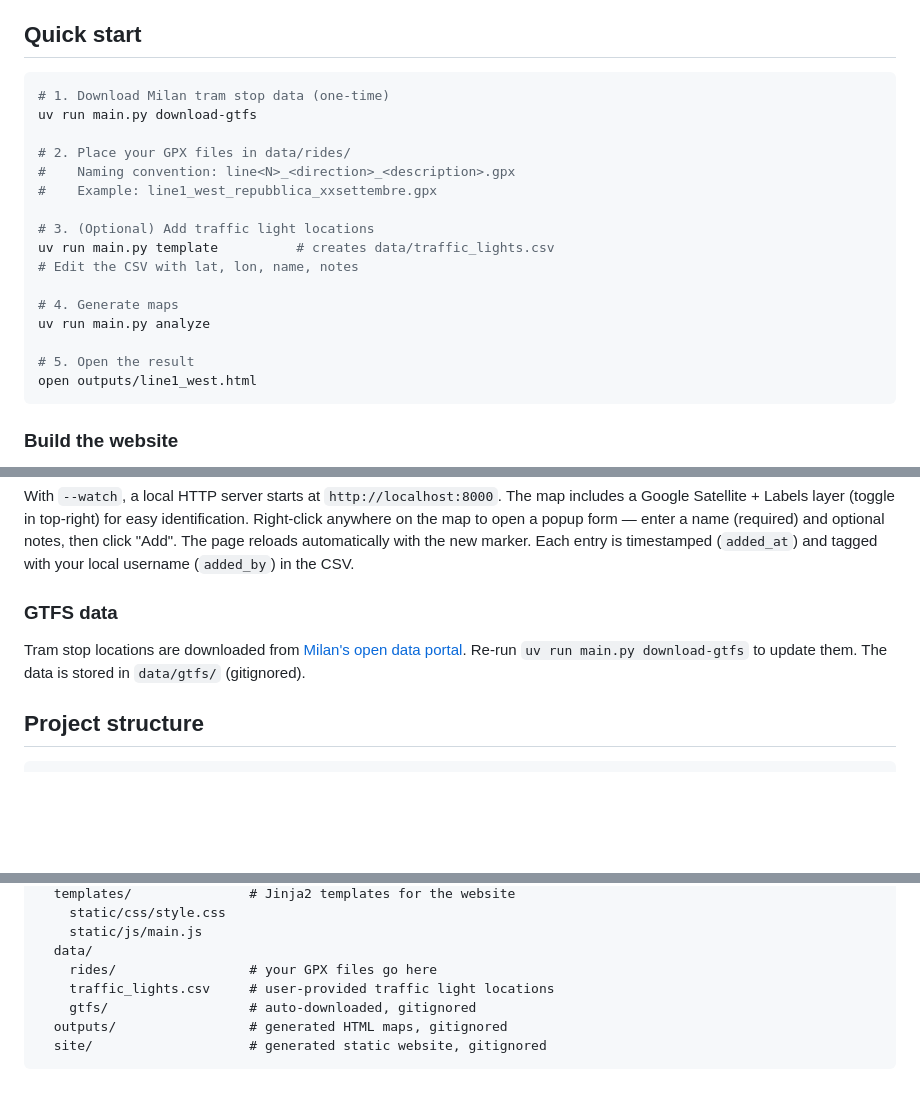
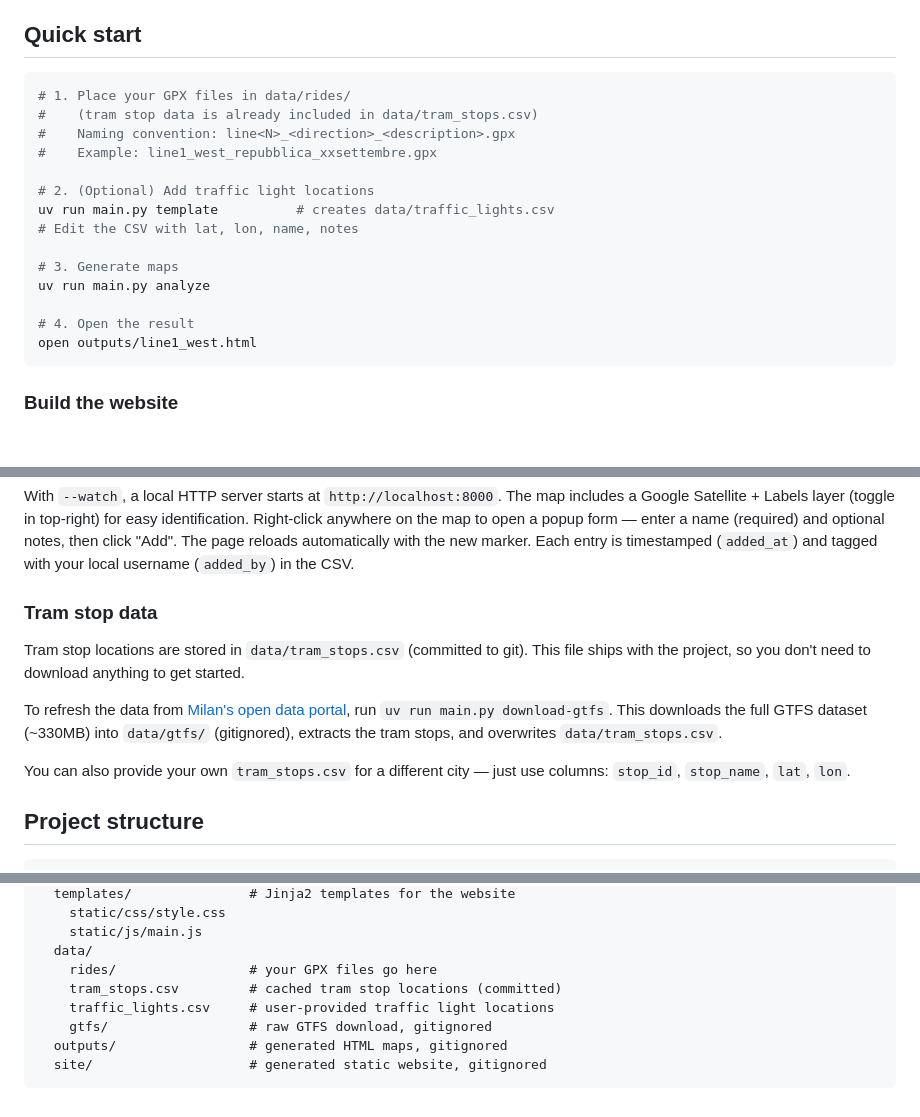
Before and after one commit to pensami-ciclabile/velotrack, a Markdown page: README.md, 3 parts joined by grey strips. Drawn GitHub-style; blank space fills up the shorter version.

````diff
--- a/README.md
+++ b/README.md
@@ -42,21 +42,19 @@ When multiple rides share the same tram line, wait times and velocities are aver
 ## Quick start
 
 ```bash
-# 1. Download Milan tram stop data (one-time)
-uv run main.py download-gtfs
-
-# 2. Place your GPX files in data/rides/
+# 1. Place your GPX files in data/rides/
+#    (tram stop data is already included in data/tram_stops.csv)
 #    Naming convention: line<N>_<direction>_<description>.gpx
 #    Example: line1_west_repubblica_xxsettembre.gpx
 
-# 3. (Optional) Add traffic light locations
+# 2. (Optional) Add traffic light locations
 uv run main.py template          # creates data/traffic_lights.csv
 # Edit the CSV with lat, lon, name, notes
 
-# 4. Generate maps
+# 3. Generate maps
 uv run main.py analyze
 
-# 5. Open the result
+# 4. Open the result
 open outputs/line1_west.html
 ```
 
@@ -129,9 +127,13 @@ uv run main.py traffic-lights --watch
 
 With `--watch`, a local HTTP server starts at `http://localhost:8000`. The map includes a Google Satellite + Labels layer (toggle in top-right) for easy identification. Right-click anywhere on the map to open a popup form — enter a name (required) and optional notes, then click "Add". The page reloads automatically with the new marker. Each entry is timestamped (`added_at`) and tagged with your local username (`added_by`) in the CSV.
 
-### GTFS data
+### Tram stop data
 
-Tram stop locations are downloaded from [Milan's open data portal](https://dati.comune.milano.it/dataset/ds929-orari-del-trasporto-pubblico-locale-nel-comune-di-milano-in-formato-gtfs). Re-run `uv run main.py download-gtfs` to update them. The data is stored in `data/gtfs/` (gitignored).
+Tram stop locations are stored in `data/tram_stops.csv` (committed to git). This file ships with the project, so you don't need to download anything to get started.
+
+To refresh the data from [Milan's open data portal](https://dati.comune.milano.it/dataset/ds929-orari-del-trasporto-pubblico-locale-nel-comune-di-milano-in-formato-gtfs), run `uv run main.py download-gtfs`. This downloads the full GTFS dataset (~330MB) into `data/gtfs/` (gitignored), extracts the tram stops, and overwrites `data/tram_stops.csv`.
+
+You can also provide your own `tram_stops.csv` for a different city — just use columns: `stop_id`, `stop_name`, `lat`, `lon`.
 
 ## Project structure
 
@@ -150,8 +152,9 @@ velotrack/
     static/js/main.js
   data/
     rides/                 # your GPX files go here
+    tram_stops.csv         # cached tram stop locations (committed)
     traffic_lights.csv     # user-provided traffic light locations
-    gtfs/                  # auto-downloaded, gitignored
+    gtfs/                  # raw GTFS download, gitignored
   outputs/                 # generated HTML maps, gitignored
   site/                    # generated static website, gitignored
 ```
````
Also changed, not shown: other parts of README.md (+1 -1 lines).
